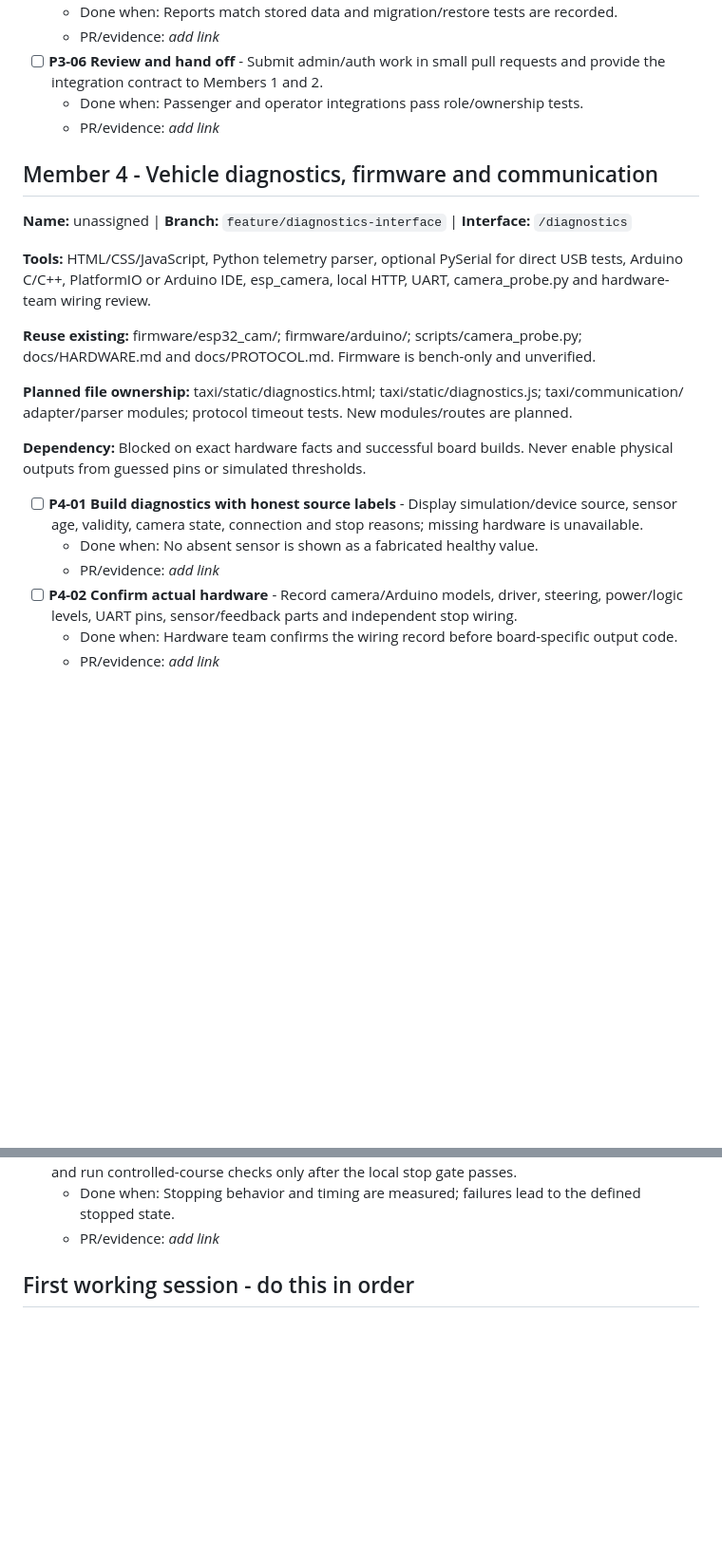
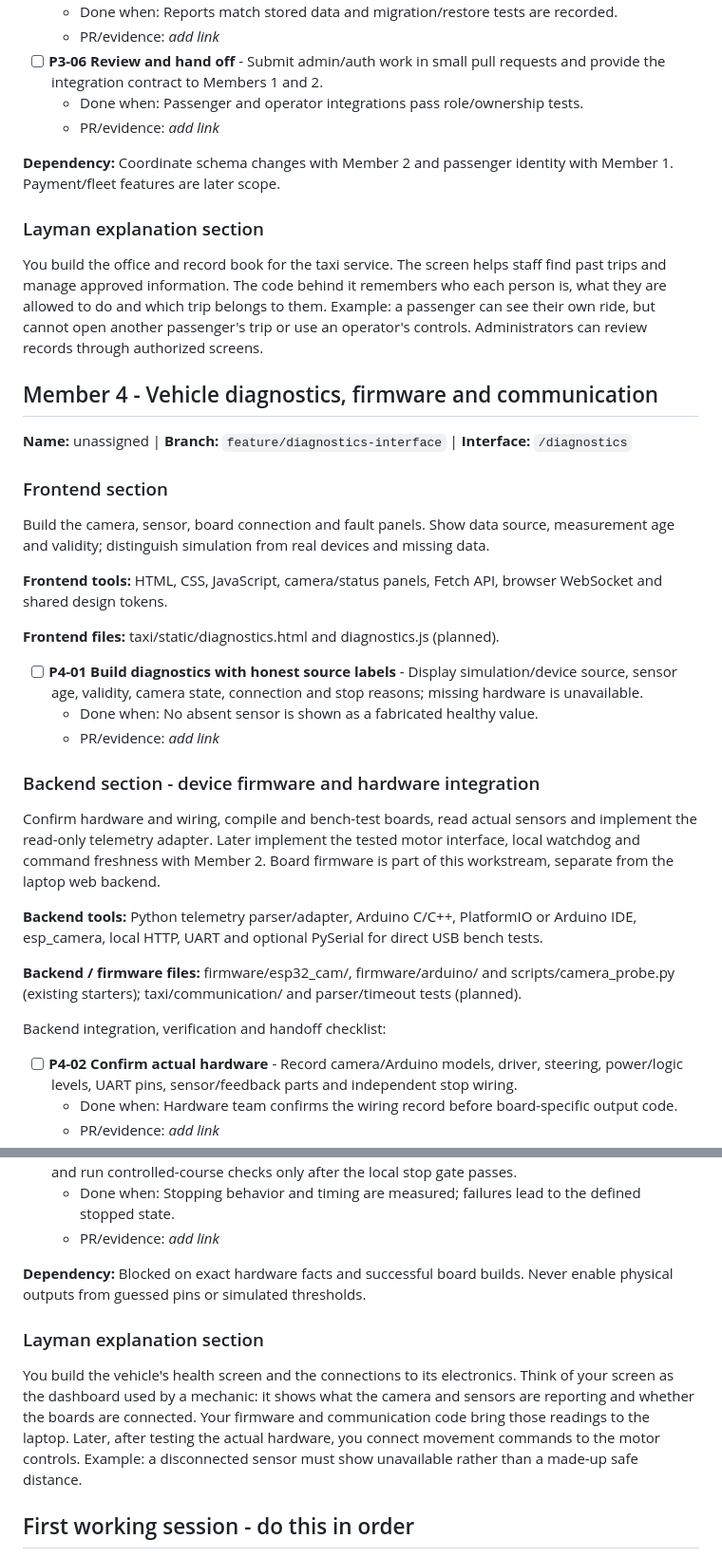
Before and after one commit to flamescreatioon/Autonomous-Taxi, a Markdown page: docs/TEAM-WORKSPACE.md, 2 parts joined by grey strips. Shown at 95% size. Drawn GitHub-style; blank space fills up the shorter version.

```diff
--- a/docs/TEAM-WORKSPACE.md
+++ b/docs/TEAM-WORKSPACE.md
@@ -127,21 +172,38 @@ Proposed shared files: `taxi/static/shared.css`, `taxi/static/api-client.js` and
   - Done when: Passenger and operator integrations pass role/ownership tests.
   - PR/evidence: _add link_
 
+**Dependency:** Coordinate schema changes with Member 2 and passenger identity with Member 1. Payment/fleet features are later scope.
+
+### Layman explanation section
+
+You build the office and record book for the taxi service. The screen helps staff find past trips and manage approved information. The code behind it remembers who each person is, what they are allowed to do and which trip belongs to them. Example: a passenger can see their own ride, but cannot open another passenger's trip or use an operator's controls. Administrators can review records through authorized screens.
+
 ## Member 4 - Vehicle diagnostics, firmware and communication
 
 **Name:** unassigned  |  **Branch:** `feature/diagnostics-interface`  |  **Interface:** `/diagnostics`
 
-**Tools:** HTML/CSS/JavaScript, Python telemetry parser, optional PySerial for direct USB tests, Arduino C/C++, PlatformIO or Arduino IDE, esp_camera, local HTTP, UART, camera_probe.py and hardware-team wiring review.
+### Frontend section
 
-**Reuse existing:** firmware/esp32_cam/; firmware/arduino/; scripts/camera_probe.py; docs/HARDWARE.md and docs/PROTOCOL.md. Firmware is bench-only and unverified.
+Build the camera, sensor, board connection and fault panels. Show data source, measurement age and validity; distinguish simulation from real devices and missing data.
 
-**Planned file ownership:** taxi/static/diagnostics.html; taxi/static/diagnostics.js; taxi/communication/ adapter/parser modules; protocol timeout tests. New modules/routes are planned.
+**Frontend tools:** HTML, CSS, JavaScript, camera/status panels, Fetch API, browser WebSocket and shared design tokens.
 
-**Dependency:** Blocked on exact hardware facts and successful board builds. Never enable physical outputs from guessed pins or simulated thresholds.
+**Frontend files:** taxi/static/diagnostics.html and diagnostics.js (planned).
 
 - [ ] **P4-01 Build diagnostics with honest source labels** - Display simulation/device source, sensor age, validity, camera state, connection and stop reasons; missing hardware is unavailable.
   - Done when: No absent sensor is shown as a fabricated healthy value.
   - PR/evidence: _add link_
+
+### Backend section - device firmware and hardware integration
+
+Confirm hardware and wiring, compile and bench-test boards, read actual sensors and implement the read-only telemetry adapter. Later implement the tested motor interface, local watchdog and command freshness with Member 2. Board firmware is part of this workstream, separate from the laptop web backend.
+
+**Backend tools:** Python telemetry parser/adapter, Arduino C/C++, PlatformIO or Arduino IDE, esp_camera, local HTTP, UART and optional PySerial for direct USB bench tests.
+
+**Backend / firmware files:** firmware/esp32_cam/, firmware/arduino/ and scripts/camera_probe.py (existing starters); taxi/communication/ and parser/timeout tests (planned).
+
+Backend integration, verification and handoff checklist:
+
 - [ ] **P4-02 Confirm actual hardware** - Record camera/Arduino models, driver, steering, power/logic levels, UART pins, sensor/feedback parts and independent stop wiring.
   - Done when: Hardware team confirms the wiring record before board-specific output code.
   - PR/evidence: _add link_
@@ -157,6 +219,12 @@ Proposed shared files: `taxi/static/shared.css`, `taxi/static/api-client.js` and
 - [ ] **P4-06 Integrate measured feedback** - Provide tested telemetry/camera interfaces to Member 2 and run controlled-course checks only after the local stop gate passes.
   - Done when: Stopping behavior and timing are measured; failures lead to the defined stopped state.
   - PR/evidence: _add link_
+
+**Dependency:** Blocked on exact hardware facts and successful board builds. Never enable physical outputs from guessed pins or simulated thresholds.
+
+### Layman explanation section
+
+You build the vehicle's health screen and the connections to its electronics. Think of your screen as the dashboard used by a mechanic: it shows what the camera and sensors are reporting and whether the boards are connected. Your firmware and communication code bring those readings to the laptop. Later, after testing the actual hardware, you connect movement commands to the motor controls. Example: a disconnected sensor must show unavailable rather than a made-up safe distance.
 
 ## First working session - do this in order
 
```
Also changed, not shown: other parts of docs/TEAM-WORKSPACE.md (+57 -12 lines).
